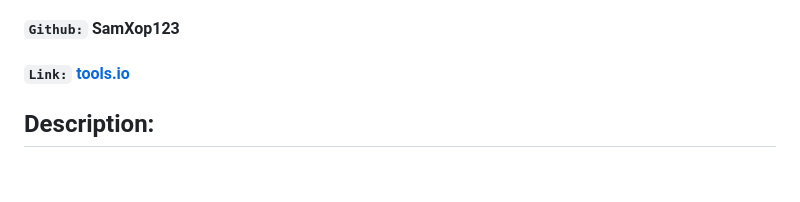
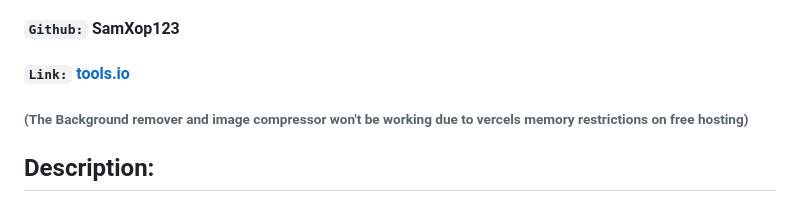
Before and after one commit to SamXop123/tools.io, a Markdown page: README.md, the part around the change. GitHub-like rendering; blank space fills up the shorter version.

```diff
--- a/README.md
+++ b/README.md
@@ -3,6 +3,7 @@
 #### `Creator:` Sameer Prajapati
 #### `Github:` SamXop123
 #### `Link:` <a href="https://tools-io.vercel.app" target="_blank"> tools.io </a>
+<h6> (The Background remover and image compressor won't be working due to vercels memory restrictions on free hosting) </h6>
 
 ## Description:
 
```
